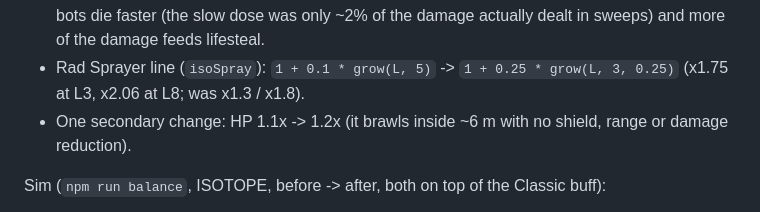
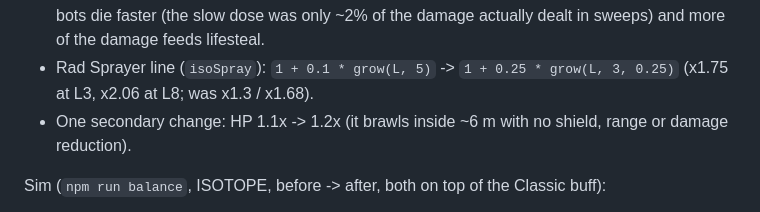
Before and after one commit to i-am-the-terror-that-flaps-in-the-night/snowball_game, a Markdown page: docs/balance.md, the part around the change. Rendered like a GitHub page.

Commit message:
docs: old isoSpray multiplier at level 8 was x1.68, not x1.8
Co-Authored-By: Claude Opus 5.5 <noreply@anthropic.com>
Claude-Session: https://claude.ai/code/session_015x3crJQTFFbLjtZyXi3ndY

```diff
--- a/docs/balance.md
+++ b/docs/balance.md
@@ -412,7 +412,7 @@ and passing ARSENAL is allowed. Final buff:
 - Half of each spray hit lands on contact (was 35%; the rest is still the RAD DOSE). Real 200-HP bots die faster (the
   slow dose was only ~2% of the damage actually dealt in sweeps) and more of the damage feeds lifesteal.
 - Rad Sprayer line (`isoSpray`): `1 + 0.1 * grow(L, 5)` -> `1 + 0.25 * grow(L, 3, 0.25)` (x1.75 at L3, x2.06 at L8;
-  was x1.3 / x1.8).
+  was x1.3 / x1.68).
 - One secondary change: HP 1.1x -> 1.2x (it brawls inside ~6 m with no shield, range or damage reduction).
 
 Sim (`npm run balance`, ISOTOPE, before -> after, both on top of the Classic buff):
```
